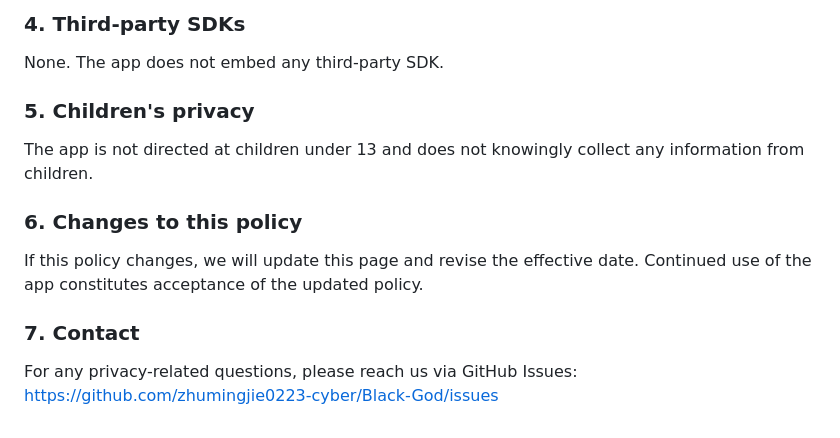
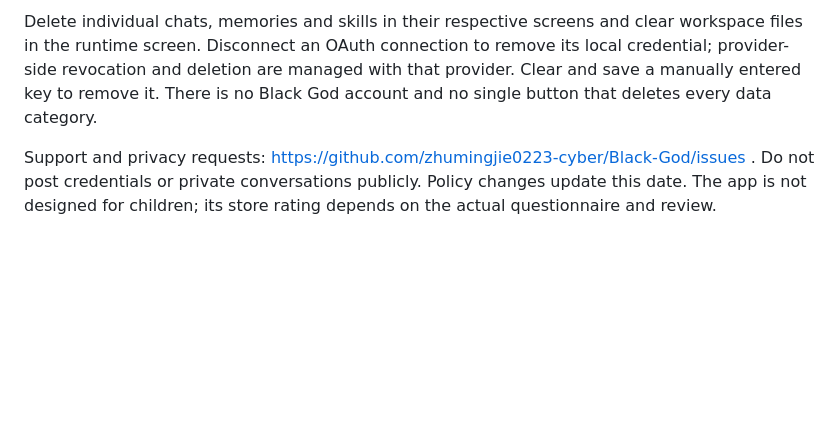
Before and after one commit to zhumingjie0223-cyber/BlackGod-Nexus, a Markdown page: ios-app/AppStore/PRIVACY_POLICY.md, the part around one of its changes. GitHub-like rendering; blank space fills up the shorter version.

Commit message:
docs: align privacy policy with multi-provider data consent

```diff
--- a/ios-app/AppStore/PRIVACY_POLICY.md
+++ b/ios-app/AppStore/PRIVACY_POLICY.md
@@ -62,13 +44,4 @@ https://www.anthropic.com/privacy
 
-### 4. Third-party SDKs
-None. The app does not embed any third-party SDK.
+Delete individual chats, memories and skills in their respective screens and clear workspace files in the runtime screen. Disconnect an OAuth connection to remove its local credential; provider-side revocation and deletion are managed with that provider. Clear and save a manually entered key to remove it. There is no Black God account and no single button that deletes every data category.
 
-### 5. Children's privacy
-The app is not directed at children under 13 and does not knowingly collect any information from children.
-
-### 6. Changes to this policy
-If this policy changes, we will update this page and revise the effective date. Continued use of the app constitutes acceptance of the updated policy.
-
-### 7. Contact
-For any privacy-related questions, please reach us via GitHub Issues:
-https://github.com/zhumingjie0223-cyber/Black-God/issues
+Support and privacy requests: https://github.com/zhumingjie0223-cyber/Black-God/issues . Do not post credentials or private conversations publicly. Policy changes update this date. The app is not designed for children; its store rating depends on the actual questionnaire and review.
```
Also changed, not shown: other parts of ios-app/AppStore/PRIVACY_POLICY.md (+23 -41 lines).
